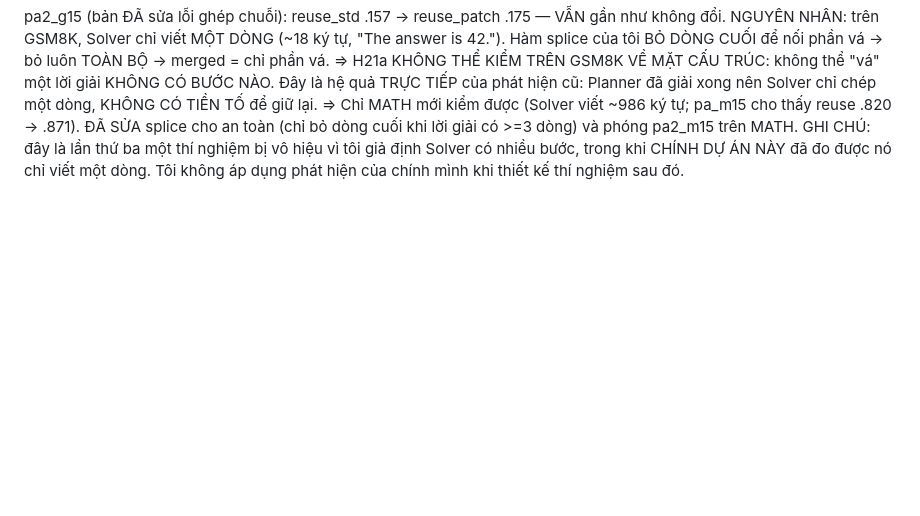
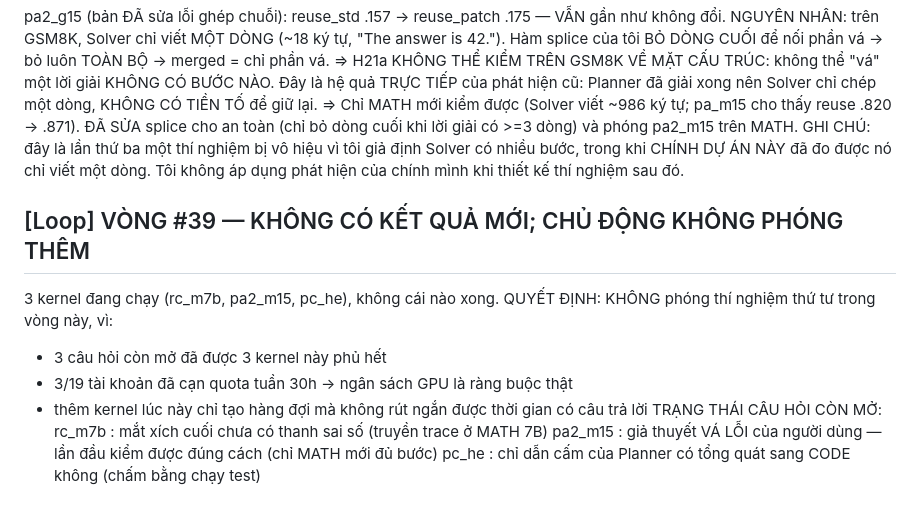
Before and after one commit to duongtrongnguyen123/multiagent-shapley-credit, a Markdown page: shapley/docs/IDEAS.md, the part around the change. Drawn GitHub-style; blank space fills up the shorter version.

Commit message:
Round 39: no results; deliberately not launching a fourth experiment
Three kernels cover every open question, three of nineteen accounts have exhausted the weekly 30h
quota, and adding work now would only lengthen the queue without producing answers sooner.

```diff
--- a/shapley/docs/IDEAS.md
+++ b/shapley/docs/IDEAS.md
@@ -1332,3 +1332,14 @@ NGUYÊN NHÂN: trên GSM8K, Solver chỉ viết MỘT DÒNG (~18 ký tự, "The
 GHI CHÚ: đây là lần thứ ba một thí nghiệm bị vô hiệu vì tôi giả định Solver có nhiều bước,
   trong khi CHÍNH DỰ ÁN NÀY đã đo được nó chỉ viết một dòng. Tôi không áp dụng phát hiện của
   chính mình khi thiết kế thí nghiệm sau đó.
+
+## [Loop] VÒNG #39 — KHÔNG CÓ KẾT QUẢ MỚI; CHỦ ĐỘNG KHÔNG PHÓNG THÊM
+3 kernel đang chạy (rc_m7b, pa2_m15, pc_he), không cái nào xong.
+QUYẾT ĐỊNH: KHÔNG phóng thí nghiệm thứ tư trong vòng này, vì:
+  - 3 câu hỏi còn mở đã được 3 kernel này phủ hết
+  - 3/19 tài khoản đã cạn quota tuần 30h -> ngân sách GPU là ràng buộc thật
+  - thêm kernel lúc này chỉ tạo hàng đợi mà không rút ngắn được thời gian có câu trả lời
+TRẠNG THÁI CÂU HỎI CÒN MỞ:
+  rc_m7b  : mắt xích cuối chưa có thanh sai số (truyền trace ở MATH 7B)
+  pa2_m15 : giả thuyết VÁ LỖI của người dùng — lần đầu kiểm được đúng cách (chỉ MATH mới đủ bước)
+  pc_he   : chỉ dẫn cấm của Planner có tổng quát sang CODE không (chấm bằng chạy test)
```
